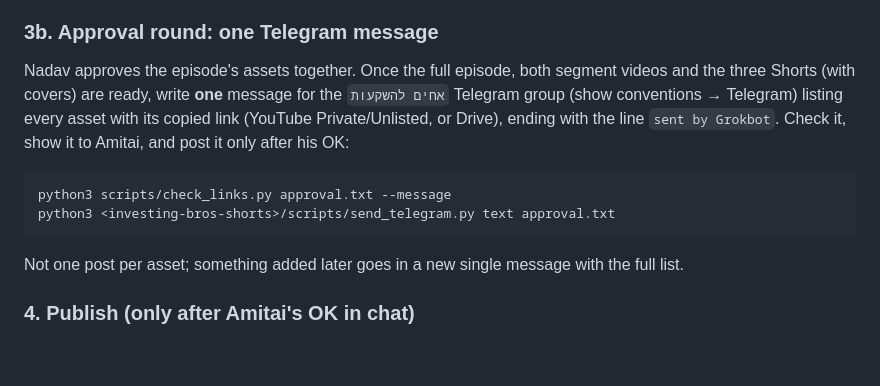
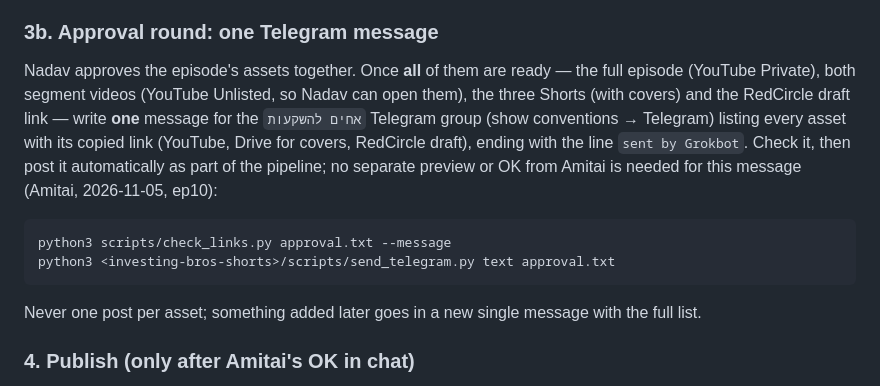
Before and after one commit to EthWiz/investing-bros-skills, a Markdown page: skills/investing-bros-episode-upload/SKILL.md, the part around the change. GitHub-like rendering; blank space fills up the shorter version.

Commit message:
Approval round: auto-post one Telegram message once all assets incl. RedCircle draft are ready

````diff
--- a/skills/investing-bros-episode-upload/SKILL.md
+++ b/skills/investing-bros-episode-upload/SKILL.md
@@ -131,16 +131,19 @@ full episode is live.
 - Thumbnail: the episode's 16:9 `promo/thumbnail-פרק-N.jpg` (made from the square cover by `investing-bros-brand`). If it isn't approved yet, upload without one and say so.
 
 ### 3b. Approval round: one Telegram message
-Nadav approves the episode's assets together. Once the full episode, both segment
-videos and the three Shorts (with covers) are ready, write **one** message for the
-`אחים להשקעות` Telegram group (show conventions → Telegram) listing every asset with
-its copied link (YouTube Private/Unlisted, or Drive), ending with the line
-`sent by Grokbot`. Check it, show it to Amitai, and post it only after his OK:
+Nadav approves the episode's assets together. Once **all** of them are ready — the
+full episode (YouTube Private), both segment videos (YouTube Unlisted, so Nadav can
+open them), the three Shorts (with covers) and the RedCircle draft link — write **one**
+message for the `אחים להשקעות` Telegram group (show conventions → Telegram) listing
+every asset with its copied link (YouTube, Drive for covers, RedCircle draft), ending
+with the line `sent by Grokbot`. Check it, then post it automatically as part of the
+pipeline; no separate preview or OK from Amitai is needed for this message (Amitai,
+2026-11-05, ep10):
 ```bash
 python3 scripts/check_links.py approval.txt --message
 python3 <investing-bros-shorts>/scripts/send_telegram.py text approval.txt
 ```
-Not one post per asset; something added later goes in a new single message with the
+Never one post per asset; something added later goes in a new single message with the
 full list.
 
 ### 4. Publish (only after Amitai's OK in chat)
````
Also changed, not shown: skills/investing-bros-show/SKILL.md (+1 -1 lines).
